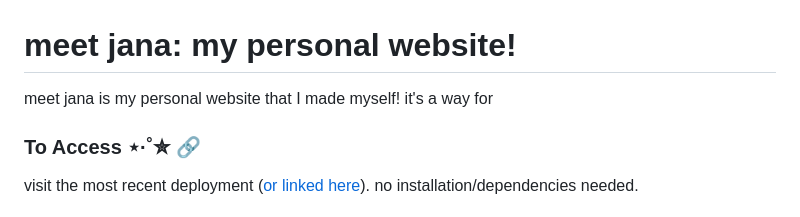
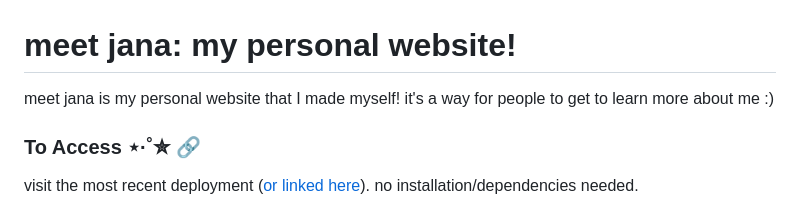
Before and after one commit to pepper-0/pepper-0.github.io, a Markdown page: README.md, the part around the change. GitHub-like rendering.

Commit message:
update readme (finish sentence)

```diff
--- a/README.md
+++ b/README.md
@@ -1,5 +1,5 @@
 # meet jana: my personal website!
-meet jana is my personal website that I made myself! it's a way for
+meet jana is my personal website that I made myself! it's a way for people to get to learn more about me :)
 
 ### To Access ⋆·˚✮ 🔗
 visit the most recent deployment ([or linked here](https://pepper-0.github.io/meet-jana/)). no installation/dependencies needed.
```
